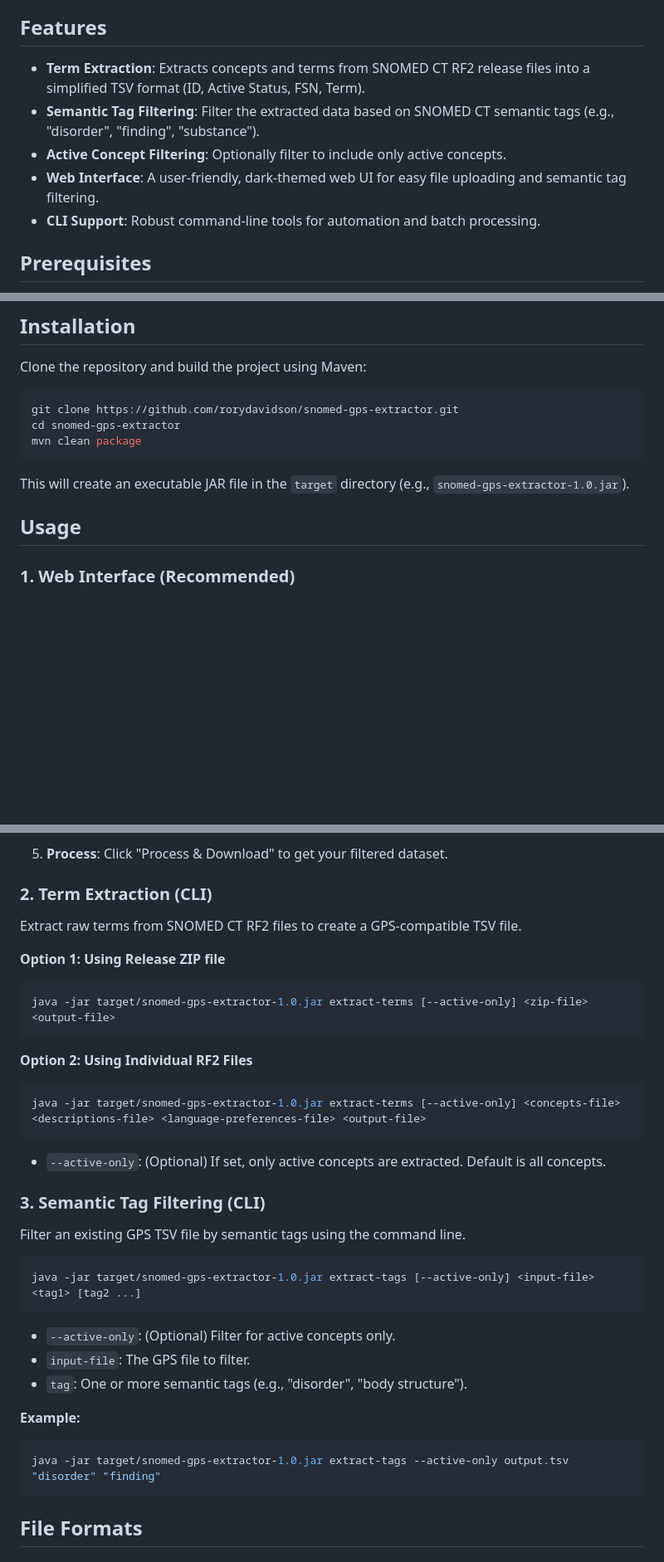
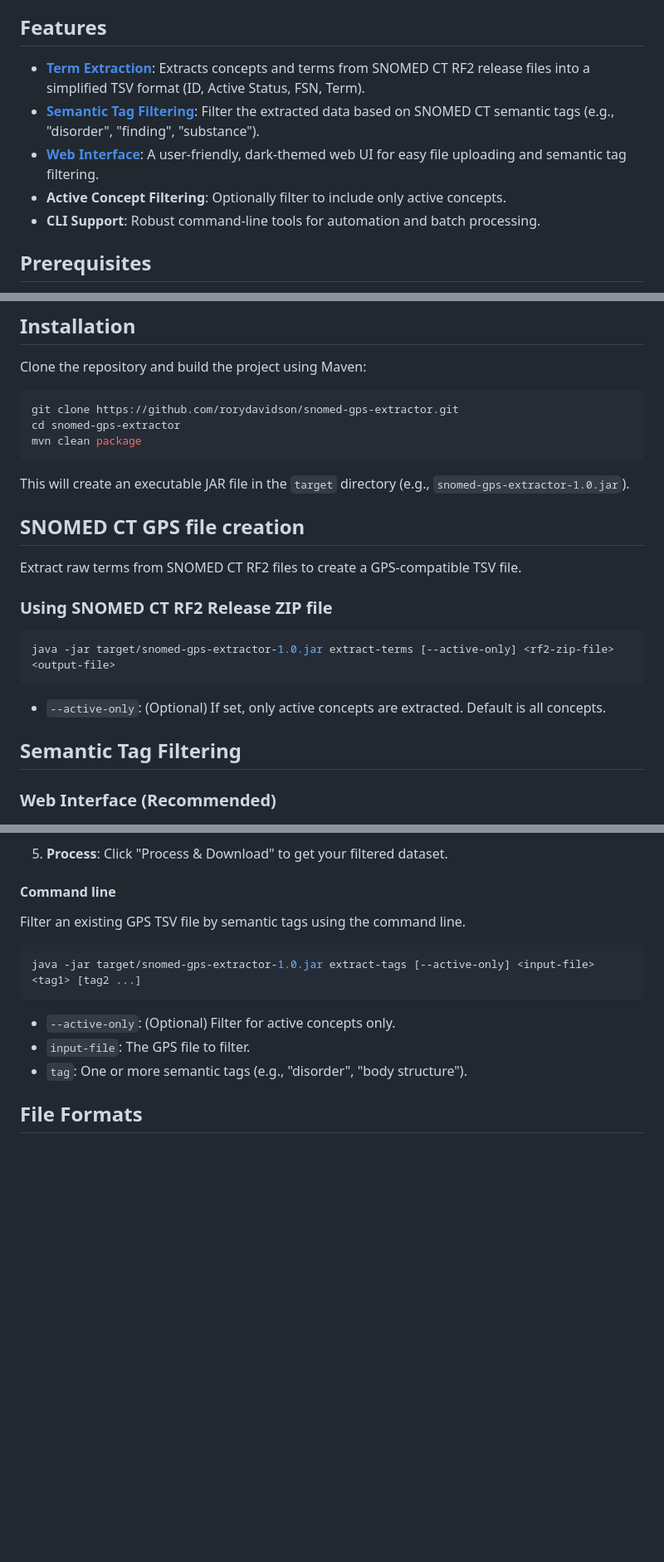
Before and after one commit to IHTSDO/snomed-gps-extractor, a Markdown page: README.md, 3 parts joined by grey strips. Shown: that part at 83% size. Rendered like a GitHub page; blank space fills up the shorter version.

````diff
--- a/README.md
+++ b/README.md
@@ -4,10 +4,10 @@ A powerful utility tool for extracting and processing SNOMED CT terminology data
 
 ## Features
 
-*   **Term Extraction**: Extracts concepts and terms from SNOMED CT RF2 release files into a simplified TSV format (ID, Active Status, FSN, Term).
-*   **Semantic Tag Filtering**: Filter the extracted data based on SNOMED CT semantic tags (e.g., "disorder", "finding", "substance").
+*   [**Term Extraction**](#GPS-file-creation): Extracts concepts and terms from SNOMED CT RF2 release files into a simplified TSV format (ID, Active Status, FSN, Term).
+*   [**Semantic Tag Filtering**](#semantic-tag-filtering): Filter the extracted data based on SNOMED CT semantic tags (e.g., "disorder", "finding", "substance").
+*   [**Web Interface**](#web-interface-recommended): A user-friendly, dark-themed web UI for easy file uploading and semantic tag filtering.
 *   **Active Concept Filtering**: Optionally filter to include only active concepts.
-*   **Web Interface**: A user-friendly, dark-themed web UI for easy file uploading and semantic tag filtering.
 *   **CLI Support**: Robust command-line tools for automation and batch processing.
 
 ## Prerequisites
@@ -28,9 +28,21 @@ mvn clean package
 
 This will create an executable JAR file in the `target` directory (e.g., `snomed-gps-extractor-1.0.jar`).
 
-## Usage
 
-### 1. Web Interface (Recommended)
+## SNOMED CT GPS file creation
+
+Extract raw terms from SNOMED CT RF2 files to create a GPS-compatible TSV file.
+
+### Using SNOMED CT RF2 Release ZIP file
+```bash
+java -jar target/snomed-gps-extractor-1.0.jar extract-terms [--active-only] <rf2-zip-file> <output-file>
+```
+
+*   `--active-only`: (Optional) If set, only active concepts are extracted. Default is all concepts.
+
+## Semantic Tag Filtering
+
+### Web Interface (Recommended)
 
 ![](web-ui.jpeg)
 
@@ -54,23 +66,7 @@ The easiest way to filter your GPS data is using the built-in web server.
     *   Add any **Custom Tags** if needed.
 5.  **Process**: Click "Process & Download" to get your filtered dataset.
 
-### 2. Term Extraction (CLI)
-
-Extract raw terms from SNOMED CT RF2 files to create a GPS-compatible TSV file.
-
-**Option 1: Using Release ZIP file**
-```bash
-java -jar target/snomed-gps-extractor-1.0.jar extract-terms [--active-only] <zip-file> <output-file>
-```
-
-**Option 2: Using Individual RF2 Files**
-```bash
-java -jar target/snomed-gps-extractor-1.0.jar extract-terms [--active-only] <concepts-file> <descriptions-file> <language-preferences-file> <output-file>
-```
-
-*   `--active-only`: (Optional) If set, only active concepts are extracted. Default is all concepts.
-
-### 3. Semantic Tag Filtering (CLI)
+#### Command line
 
 Filter an existing GPS TSV file by semantic tags using the command line.
 
@@ -81,11 +77,6 @@ java -jar target/snomed-gps-extractor-1.0.jar extract-tags [--active-only] <inpu
 *   `--active-only`: (Optional) Filter for active concepts only.
 *   `input-file`: The GPS file to filter.
 *   `tag`: One or more semantic tags (e.g., "disorder", "body structure").
-
-**Example:**
-```bash
-java -jar target/snomed-gps-extractor-1.0.jar extract-tags --active-only output.tsv "disorder" "finding"
-```
 
 ## File Formats
 
````
